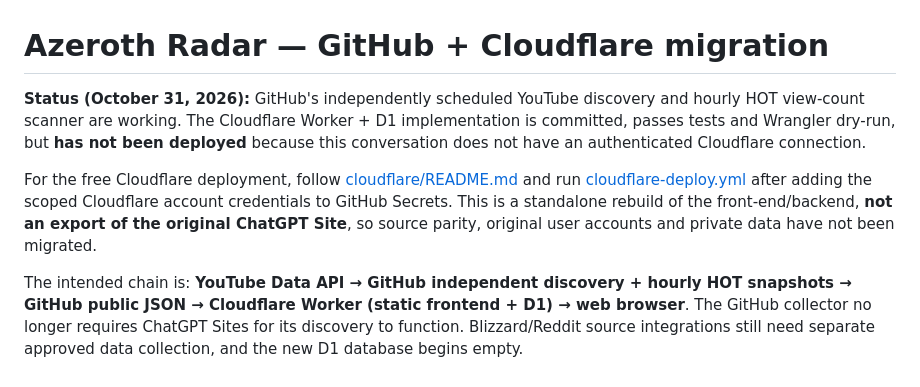
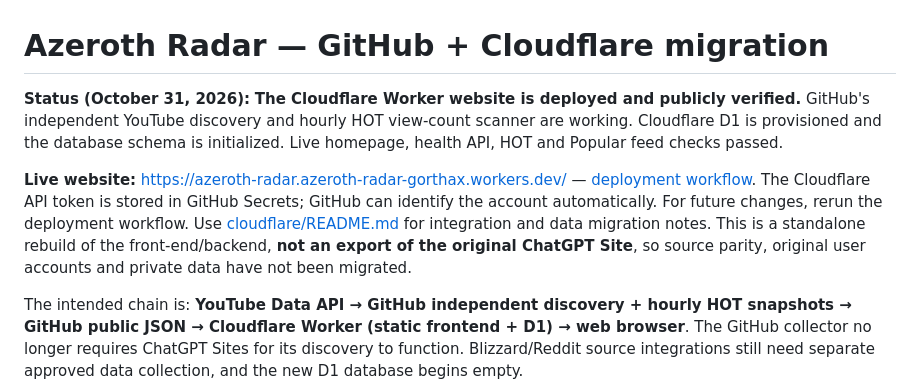
Before and after one commit to GorthaxWarcryer/Radar, a Markdown page: README.md, the part around the change. GitHub-like rendering.

Commit message:
Document verified live Cloudflare Azeroth Radar URL and successful deployment

```diff
--- a/README.md
+++ b/README.md
@@ -1,8 +1,8 @@
 # Azeroth Radar — GitHub + Cloudflare migration
 
-**Status (October 31, 2026):** GitHub's independently scheduled YouTube discovery and hourly HOT view-count scanner are working. The Cloudflare Worker + D1 implementation is committed, passes tests and Wrangler dry-run, but **has not been deployed** because this conversation does not have an authenticated Cloudflare connection.
+**Status (October 31, 2026):** **The Cloudflare Worker website is deployed and publicly verified.** GitHub's independent YouTube discovery and hourly HOT view-count scanner are working. Cloudflare D1 is provisioned and the database schema is initialized. Live homepage, health API, HOT and Popular feed checks passed.
 
-For the free Cloudflare deployment, follow [cloudflare/README.md](cloudflare/README.md) and run [cloudflare-deploy.yml](.github/workflows/cloudflare-deploy.yml) after adding the scoped Cloudflare account credentials to GitHub Secrets. This is a standalone rebuild of the front-end/backend, **not an export of the original ChatGPT Site**, so source parity, original user accounts and private data have not been migrated.
+**Live website:** https://azeroth-radar.azeroth-radar-gorthax.workers.dev/ — [deployment workflow](.github/workflows/cloudflare-deploy.yml). The Cloudflare API token is stored in GitHub Secrets; GitHub can identify the account automatically. For future changes, rerun the deployment workflow. Use [cloudflare/README.md](cloudflare/README.md) for integration and data migration notes. This is a standalone rebuild of the front-end/backend, **not an export of the original ChatGPT Site**, so source parity, original user accounts and private data have not been migrated.
 
 The intended chain is: **YouTube Data API → GitHub independent discovery + hourly HOT snapshots → GitHub public JSON → Cloudflare Worker (static frontend + D1) → web browser**. The GitHub collector no longer requires ChatGPT Sites for its discovery to function. Blizzard/Reddit source integrations still need separate approved data collection, and the new D1 database begins empty.
 
```
